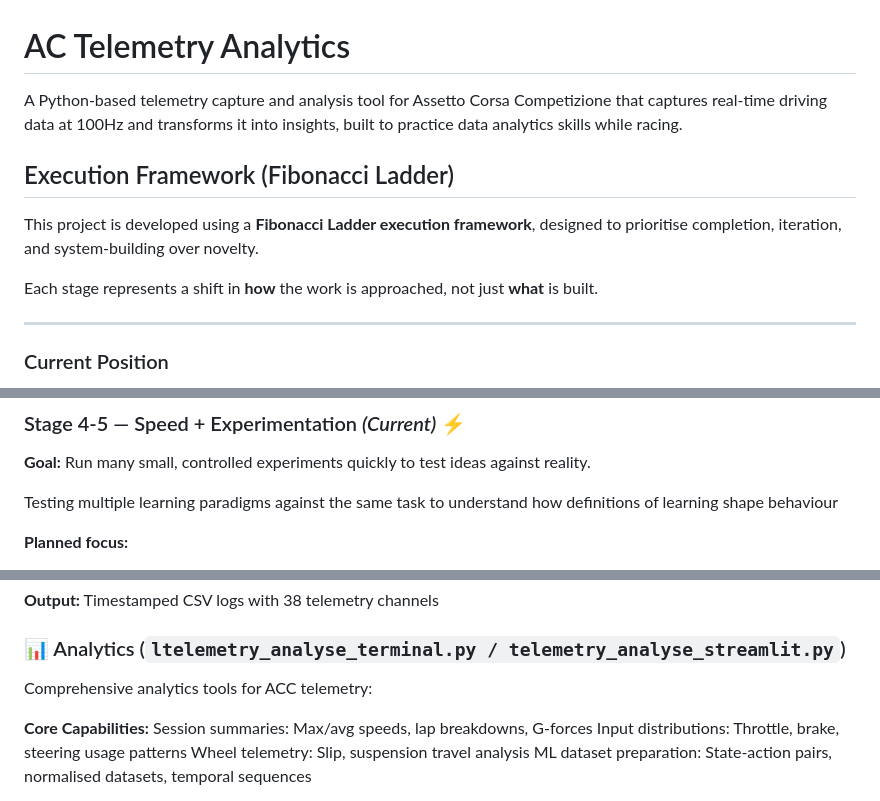
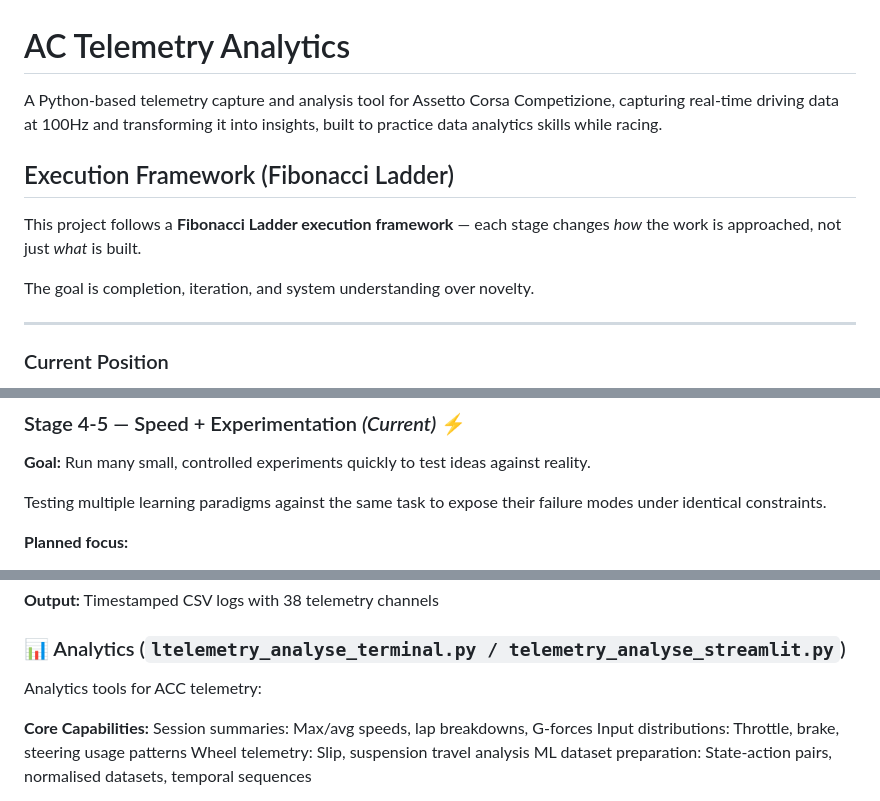
Before and after one commit to Yaandle/ac_telemetry, a Markdown page: README.md, 3 parts joined by grey strips. Drawn GitHub-style.

```diff
--- a/README.md
+++ b/README.md
@@ -1,12 +1,13 @@
 # AC Telemetry Analytics
 
-A Python-based telemetry capture and analysis tool for Assetto Corsa Competizione that captures real-time driving data at 100Hz and transforms it into insights, built to practice data analytics skills while racing.
+A Python-based telemetry capture and analysis tool for Assetto Corsa Competizione, capturing real-time driving data at 100Hz and transforming it into insights, built to practice data analytics skills while racing.
 
 ## Execution Framework (Fibonacci Ladder)
 
-This project is developed using a **Fibonacci Ladder execution framework**, designed to prioritise completion, iteration, and system-building over novelty.
+This project follows a **Fibonacci Ladder execution framework** —
+each stage changes *how* the work is approached, not just *what* is built.
 
-Each stage represents a shift in **how** the work is approached, not just **what** is built.
+The goal is completion, iteration, and system understanding over novelty.
 
 ---
 
@@ -77,7 +79,7 @@ This keeps the system usable **without overengineering**.
 
 **Goal:** Run many small, controlled experiments quickly to test ideas against reality.
 
-Testing multiple learning paradigms against the same task to understand how definitions of learning shape behaviour
+Testing multiple learning paradigms against the same task to expose their failure modes under identical constraints.
 
 **Planned focus:**
 - Linear Regression (baseline)
@@ -134,7 +135,7 @@ Captures real-time telemetry from Assetto Corsa's shared memory at 100Hz:
 **Output:** Timestamped CSV logs with 38 telemetry channels
 
 ### 📊 Analytics (`ltelemetry_analyse_terminal.py / telemetry_analyse_streamlit.py`)
-Comprehensive analytics tools for ACC telemetry:
+Analytics tools for ACC telemetry:
 
 **Core Capabilities:**
 Session summaries: Max/avg speeds, lap breakdowns, G-forces
```
Also changed, not shown: other parts of README.md (+2 -2 lines).
